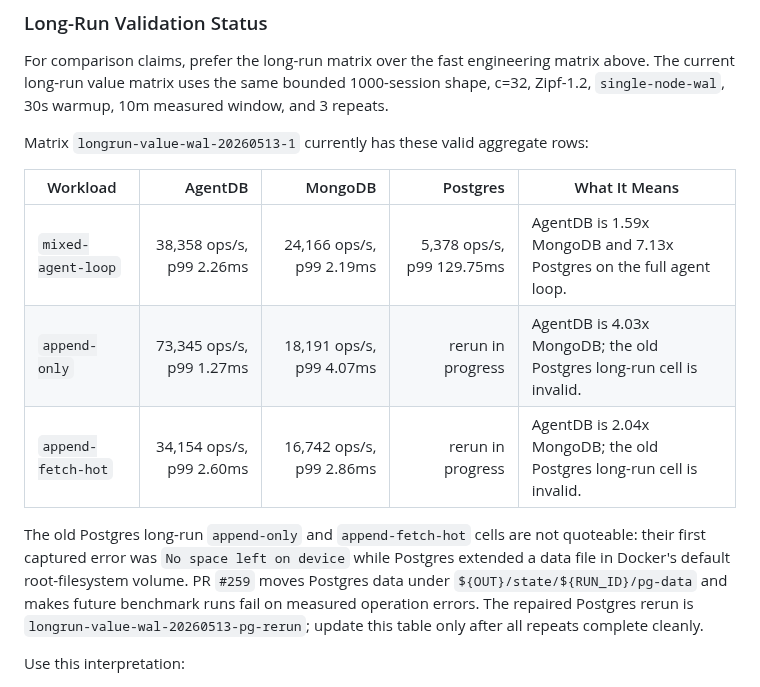
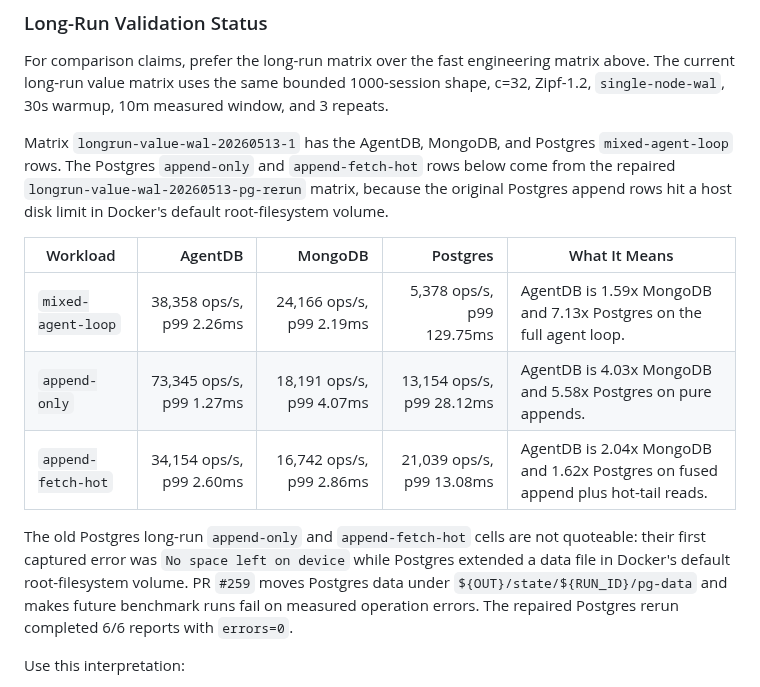
Before and after one commit to shenli/agentdb, a Markdown page: tools/agentdb-bench/README.md, the part around the change. Drawn GitHub-style.

Commit message:
Finalize long-run benchmark tables

```diff
--- a/tools/agentdb-bench/README.md
+++ b/tools/agentdb-bench/README.md
@@ -121,21 +121,24 @@ matrix above. The current long-run value matrix uses the same bounded
 1000-session shape, c=32, Zipf-1.2, `single-node-wal`, 30s warmup, 10m measured
 window, and 3 repeats.
 
-Matrix `longrun-value-wal-20260513-1` currently has these valid aggregate rows:
+Matrix `longrun-value-wal-20260513-1` has the AgentDB, MongoDB, and
+Postgres `mixed-agent-loop` rows. The Postgres `append-only` and
+`append-fetch-hot` rows below come from the repaired
+`longrun-value-wal-20260513-pg-rerun` matrix, because the original Postgres
+append rows hit a host disk limit in Docker's default root-filesystem volume.
 
 | Workload | AgentDB | MongoDB | Postgres | What It Means |
 |---|---:|---:|---:|---|
 | `mixed-agent-loop` | 38,358 ops/s, p99 2.26ms | 24,166 ops/s, p99 2.19ms | 5,378 ops/s, p99 129.75ms | AgentDB is 1.59x MongoDB and 7.13x Postgres on the full agent loop. |
-| `append-only` | 73,345 ops/s, p99 1.27ms | 18,191 ops/s, p99 4.07ms | rerun in progress | AgentDB is 4.03x MongoDB; the old Postgres long-run cell is invalid. |
-| `append-fetch-hot` | 34,154 ops/s, p99 2.60ms | 16,742 ops/s, p99 2.86ms | rerun in progress | AgentDB is 2.04x MongoDB; the old Postgres long-run cell is invalid. |
+| `append-only` | 73,345 ops/s, p99 1.27ms | 18,191 ops/s, p99 4.07ms | 13,154 ops/s, p99 28.12ms | AgentDB is 4.03x MongoDB and 5.58x Postgres on pure appends. |
+| `append-fetch-hot` | 34,154 ops/s, p99 2.60ms | 16,742 ops/s, p99 2.86ms | 21,039 ops/s, p99 13.08ms | AgentDB is 2.04x MongoDB and 1.62x Postgres on fused append plus hot-tail reads. |
 
 The old Postgres long-run `append-only` and `append-fetch-hot` cells are not
 quoteable: their first captured error was `No space left on device` while
 Postgres extended a data file in Docker's default root-filesystem volume. PR
 `#259` moves Postgres data under `${OUT}/state/${RUN_ID}/pg-data` and makes
 future benchmark runs fail on measured operation errors. The repaired Postgres
-rerun is `longrun-value-wal-20260513-pg-rerun`; update this table only after all
-repeats complete cleanly.
+rerun completed 6/6 reports with `errors=0`.
 
 Use this interpretation:
 
```
Also changed, not shown: README.md (+8 -5 lines).
